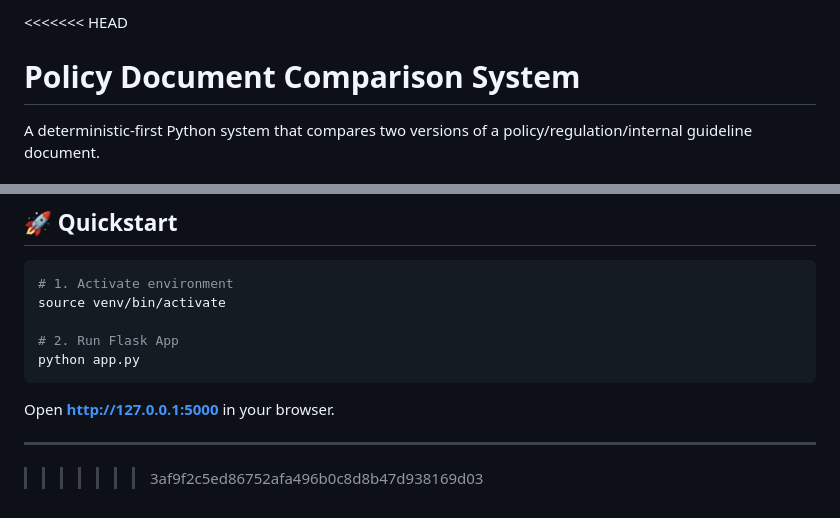
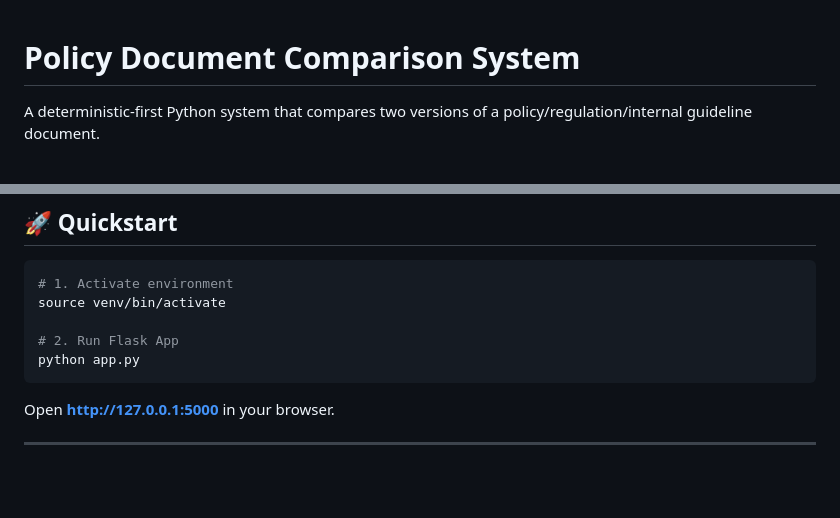
Before and after one commit to iamdevvog/skillcred_hackathon, a Markdown page: README.md, 2 parts joined by grey strips. GitHub-like rendering; blank space fills up the shorter version.

```diff
--- a/README.md
+++ b/README.md
@@ -1,4 +1,4 @@
-<<<<<<< HEAD
+
 # Policy Document Comparison System
 
 A deterministic-first Python system that compares two versions of a policy/regulation/internal guideline document.
@@ -133,5 +133,3 @@ python app.py
 Open **[http://127.0.0.1:5000](http://127.0.0.1:5000)** in your browser.
 
 ---
-
->>>>>>> 3af9f2c5ed86752afa496b0c8d8b47d938169d03
```
